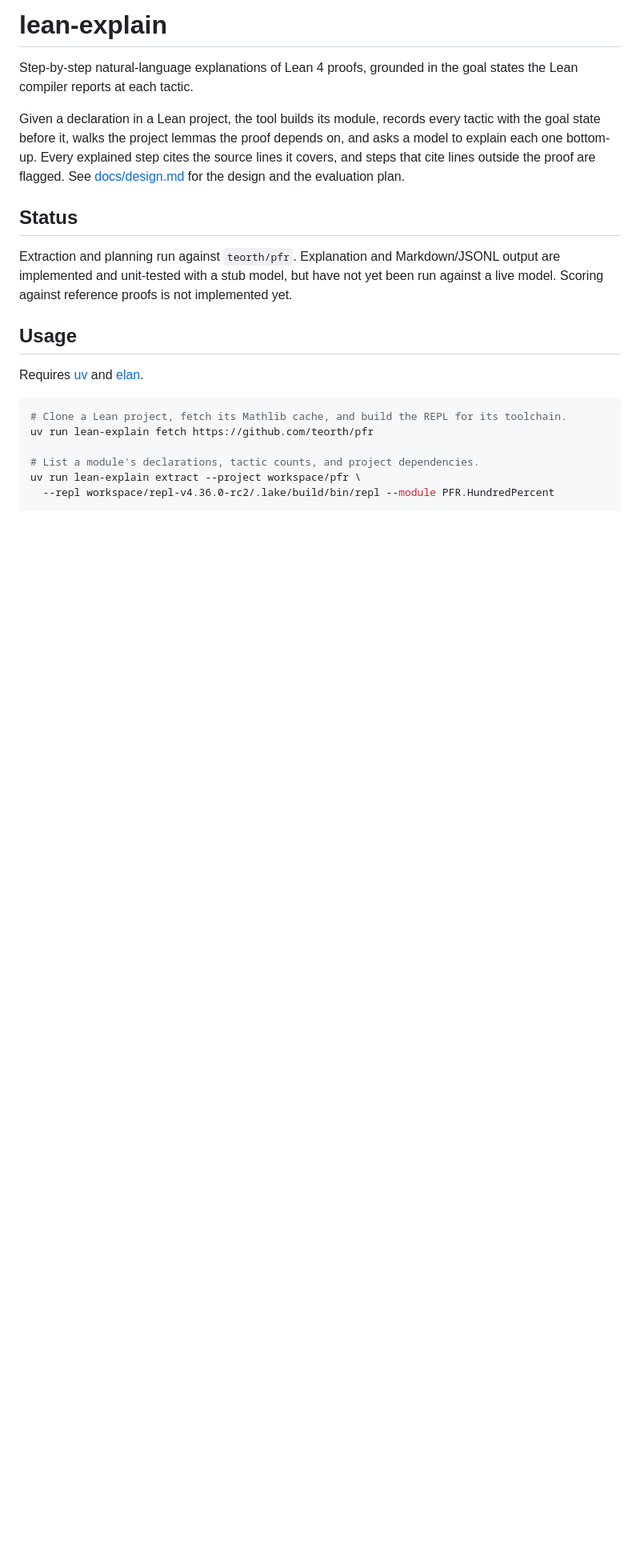
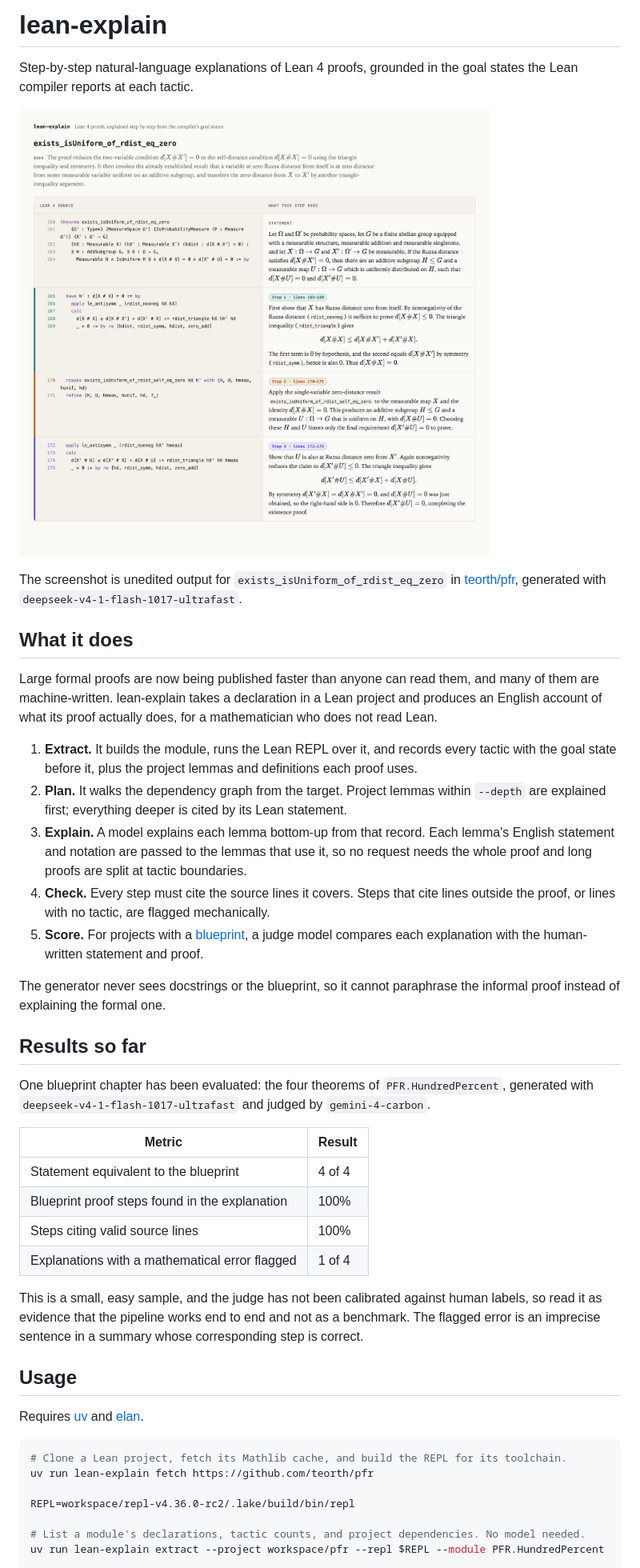
Before and after one commit to koko1123/lean-explain, a Markdown page: README.md, the part around one of its changes. Shown at 80% size. Drawn GitHub-style; pictures changed too: docs/screenshot.png (added); blank space fills up the shorter version.

Commit message:
Add a side-by-side HTML view, a screenshot, and tested results to the README.

```diff
--- a/README.md
+++ b/README.md
@@ -3,17 +3,48 @@
 Step-by-step natural-language explanations of Lean 4 proofs, grounded in the goal states
 the Lean compiler reports at each tactic.
 
-Given a declaration in a Lean project, the tool builds its module, records every tactic
-with the goal state before it, walks the project lemmas the proof depends on, and asks a
-model to explain each one bottom-up. Every explained step cites the source lines it
-covers, and steps that cite lines outside the proof are flagged. See
-[docs/design.md](docs/design.md) for the design and the evaluation plan.
+![A Lean 4 proof from teorth/pfr beside its English explanation, with each step citing the source lines it covers](docs/screenshot.png)
 
-## Status
+The screenshot is unedited output for `exists_isUniform_of_rdist_eq_zero` in
+[teorth/pfr](https://github.com/teorth/pfr), generated with `deepseek-v4-1-flash-1017-ultrafast`.
 
-Extraction and planning run against `teorth/pfr`. Explanation and Markdown/JSONL output
-are implemented and unit-tested with a stub model, but have not yet been run against a
-live model. Scoring against reference proofs is not implemented yet.
+## What it does
+
+Large formal proofs are now being published faster than anyone can read them, and many of
+them are machine-written. lean-explain takes a declaration in a Lean project and produces
+an English account of what its proof actually does, for a mathematician who does not read
+Lean.
+
+1. **Extract.** It builds the module, runs the Lean REPL over it, and records every tactic
+   with the goal state before it, plus the project lemmas and definitions each proof uses.
+2. **Plan.** It walks the dependency graph from the target. Project lemmas within `--depth`
+   are explained first; everything deeper is cited by its Lean statement.
+3. **Explain.** A model explains each lemma bottom-up from that record. Each lemma's English
+   statement and notation are passed to the lemmas that use it, so no request needs the
+   whole proof and long proofs are split at tactic boundaries.
+4. **Check.** Every step must cite the source lines it covers. Steps that cite lines outside
+   the proof, or lines with no tactic, are flagged mechanically.
+5. **Score.** For projects with a [blueprint](https://github.com/PatrickMassot/leanblueprint),
+   a judge model compares each explanation with the human-written statement and proof.
+
+The generator never sees docstrings or the blueprint, so it cannot paraphrase the informal
+proof instead of explaining the formal one.
+
+## Results so far
+
+One blueprint chapter has been evaluated: the four theorems of `PFR.HundredPercent`,
+generated with `deepseek-v4-1-flash-1017-ultrafast` and judged by `gemini-4-carbon`.
+
+| Metric | Result |
+|---|---|
+| Statement equivalent to the blueprint | 4 of 4 |
+| Blueprint proof steps found in the explanation | 100% |
+| Steps citing valid source lines | 100% |
+| Explanations with a mathematical error flagged | 1 of 4 |
+
+This is a small, easy sample, and the judge has not been calibrated against human labels,
+so read it as evidence that the pipeline works end to end and not as a benchmark. The
+flagged error is an imprecise sentence in a summary whose corresponding step is correct.
 
 ## Usage
 
@@ -23,8 +54,9 @@ Requires [uv](https://docs.astral.sh/uv/) and [elan](https://github.com/leanprov
 # Clone a Lean project, fetch its Mathlib cache, and build the REPL for its toolchain.
 uv run lean-explain fetch https://github.com/teorth/pfr
 
-# List a module's declarations, tactic counts, and project dependencies.
-uv run lean-explain extract --project workspace/pfr \
-  --repl workspace/repl-v4.36.0-rc2/.lake/build/bin/repl --module PFR.HundredPercent
+REPL=workspace/repl-v4.36.0-rc2/.lake/build/bin/repl
+
+# List a module's declarations, tactic counts, and project dependencies. No model needed.
+uv run lean-explain extract --project workspace/pfr --repl $REPL --module PFR.HundredPercent
 
 # Explain a theorem and the project lemmas it uses directly.
```
Also changed, not shown: other parts of README.md (+39 -6 lines), 3 other files.
